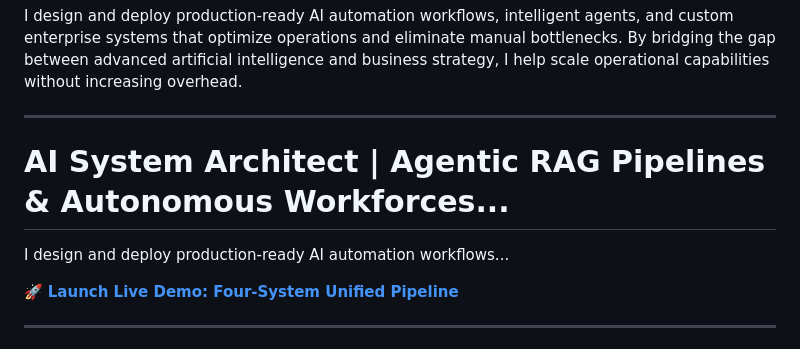
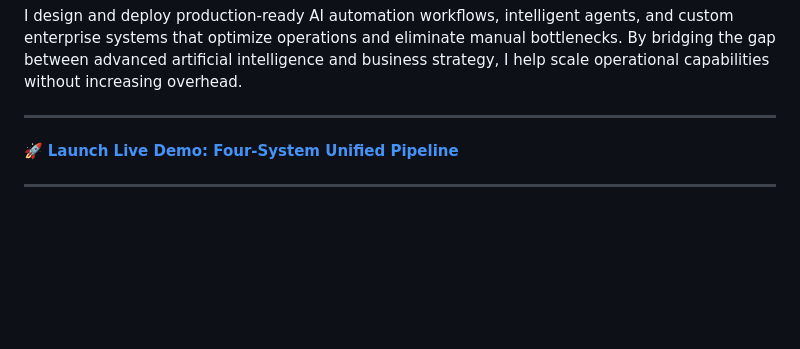
Before and after one commit to rcortez056-spec/Ramon-Cortez, a Markdown page: README.md, the part around the change. GitHub-like rendering; blank space fills up the shorter version.

Commit message:
Update README to streamline content
Removed redundant section about AI system architecture and streamlined the introduction.

```diff
--- a/README.md
+++ b/README.md
@@ -5,9 +5,7 @@
 I design and deploy production-ready AI automation workflows, intelligent agents, and custom enterprise systems that optimize operations and eliminate manual bottlenecks. By bridging the gap between advanced artificial intelligence and business strategy, I help scale operational capabilities without increasing overhead.
 
 ---
-# AI System Architect | Agentic RAG Pipelines & Autonomous Workforces...
 
-I design and deploy production-ready AI automation workflows...
 
 🚀 **[Launch Live Demo: Four-System Unified Pipeline](https://rcortez056-spec.github.io/Ramon-Cortez/four-system-pipeline.html)**
 
```
